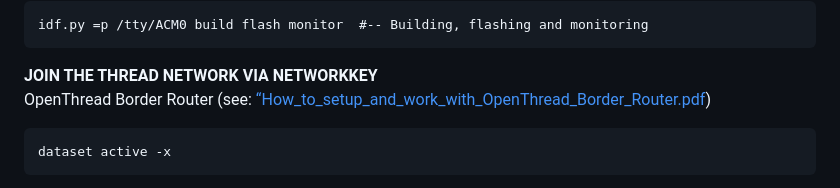
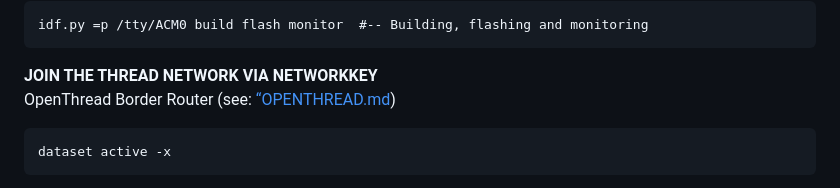
Before and after one commit to mozolin/matter-thread, a Markdown page: README.md, the part around the change. Drawn GitHub-style.

Commit message:
OpenThread README.md

```diff
--- a/README.md
+++ b/README.md
@@ -215,7 +215,7 @@ idf.py =p /tty/ACM0 build flash monitor  #-- Building, flashing and monitoring
 ~~~
 
 **JOIN THE THREAD NETWORK VIA NETWORKKEY**
-OpenThread Border Router (see: [“How_to_setup_and_work_with_OpenThread_Border_Router.pdf](How_to_setup_and_work_with_OpenThread_Border_Router.pdf))
+OpenThread Border Router (see: [“OPENTHREAD.md](OPENTHEAD.md))
 ~~~
 dataset active -x
 ~~~
```
Also changed, not shown: OPENTHREAD.md (added, +3 -0 lines).
